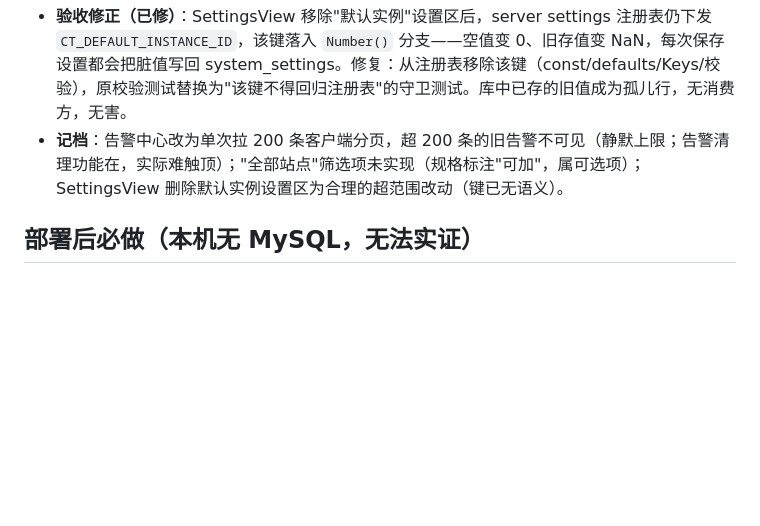
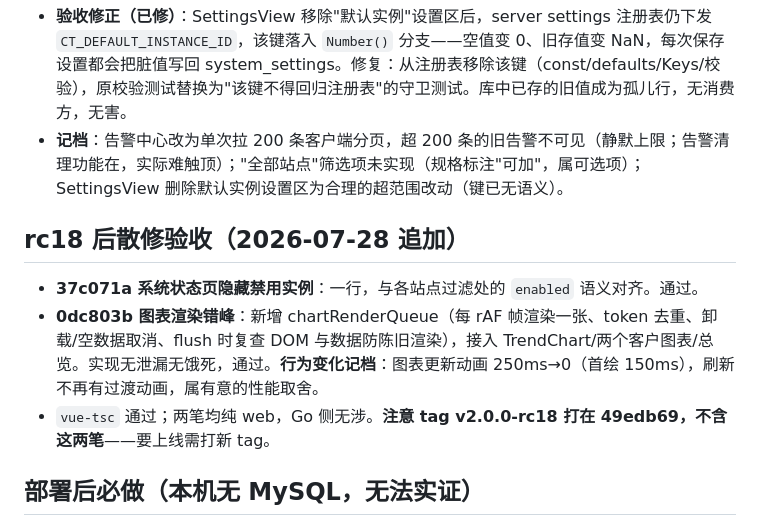
Before and after one commit to yanceylv518/controlTower, a Markdown page: docs/review-v2.8-multi-site-2026-07-27.md, the part around the change. GitHub-like rendering; blank space fills up the shorter version.

Commit message:
docs: acceptance for post-rc18 runtime filter and chart stagger fixes
Co-Authored-By: Claude Fable 5 <noreply@anthropic.com>

```diff
--- a/docs/review-v2.8-multi-site-2026-07-27.md
+++ b/docs/review-v2.8-multi-site-2026-07-27.md
@@ -24,6 +24,12 @@
 - **验收修正（已修）**：SettingsView 移除"默认实例"设置区后，server settings 注册表仍下发 `CT_DEFAULT_INSTANCE_ID`，该键落入 `Number()` 分支——空值变 0、旧存值变 NaN，每次保存设置都会把脏值写回 system_settings。修复：从注册表移除该键（const/defaults/Keys/校验），原校验测试替换为"该键不得回归注册表"的守卫测试。库中已存的旧值成为孤儿行，无消费方，无害。
 - **记档**：告警中心改为单次拉 200 条客户端分页，超 200 条的旧告警不可见（静默上限；告警清理功能在，实际难触顶）；"全部站点"筛选项未实现（规格标注"可加"，属可选项）；SettingsView 删除默认实例设置区为合理的超范围改动（键已无语义）。
 
+## rc18 后散修验收（2026-07-28 追加）
+
+- **37c071a 系统状态页隐藏禁用实例**：一行，与各站点过滤处的 `enabled` 语义对齐。通过。
+- **0dc803b 图表渲染错峰**：新增 chartRenderQueue（每 rAF 帧渲染一张、token 去重、卸载/空数据取消、flush 时复查 DOM 与数据防陈旧渲染），接入 TrendChart/两个客户图表/总览。实现无泄漏无饿死，通过。**行为变化记档**：图表更新动画 250ms→0（首绘 150ms），刷新不再有过渡动画，属有意的性能取舍。
+- `vue-tsc` 通过；两笔均纯 web，Go 侧无涉。**注意 tag v2.0.0-rc18 打在 49edb69，不含这两笔**——要上线需打新 tag。
+
 ## 部署后必做（本机无 MySQL，无法实证）
 
 1. `EXPLAIN` 验证 `QueryMetricHistoryPrefixForInstances` 的 IN 查询走 `idx_metric_1m_dim_bucket`（1m/5m 两表）。
```
